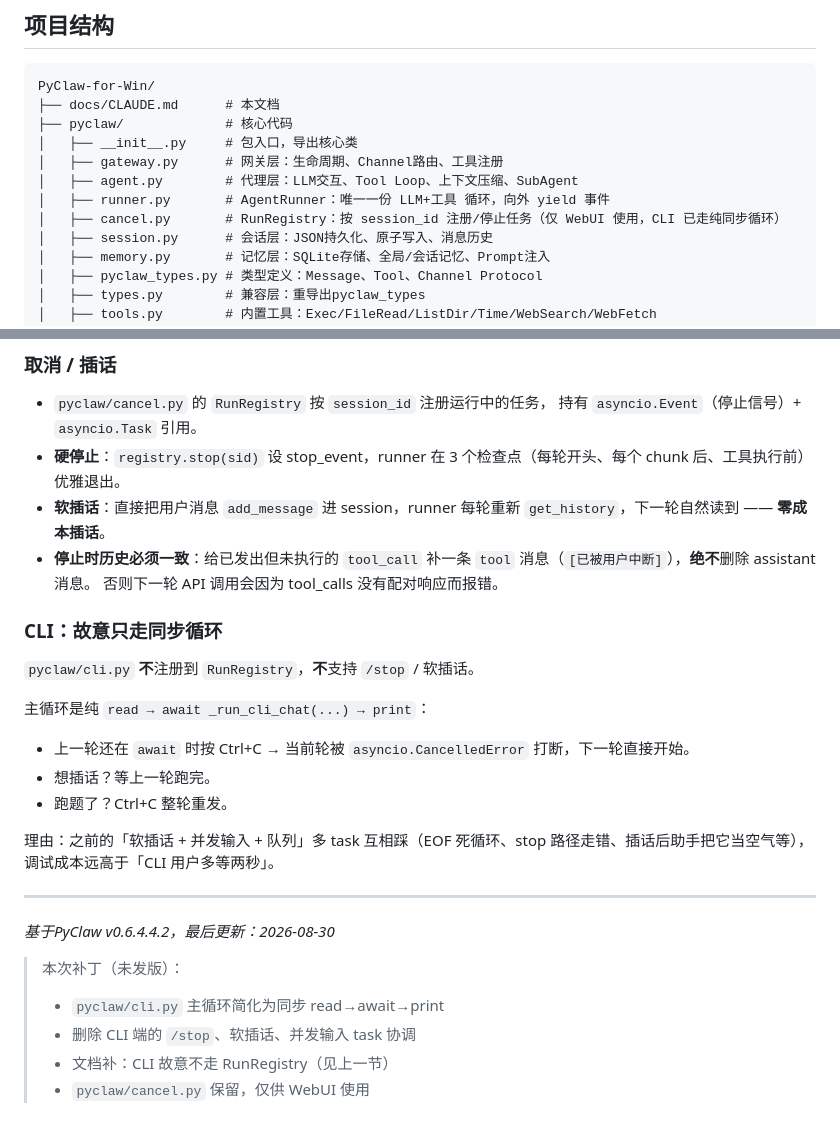
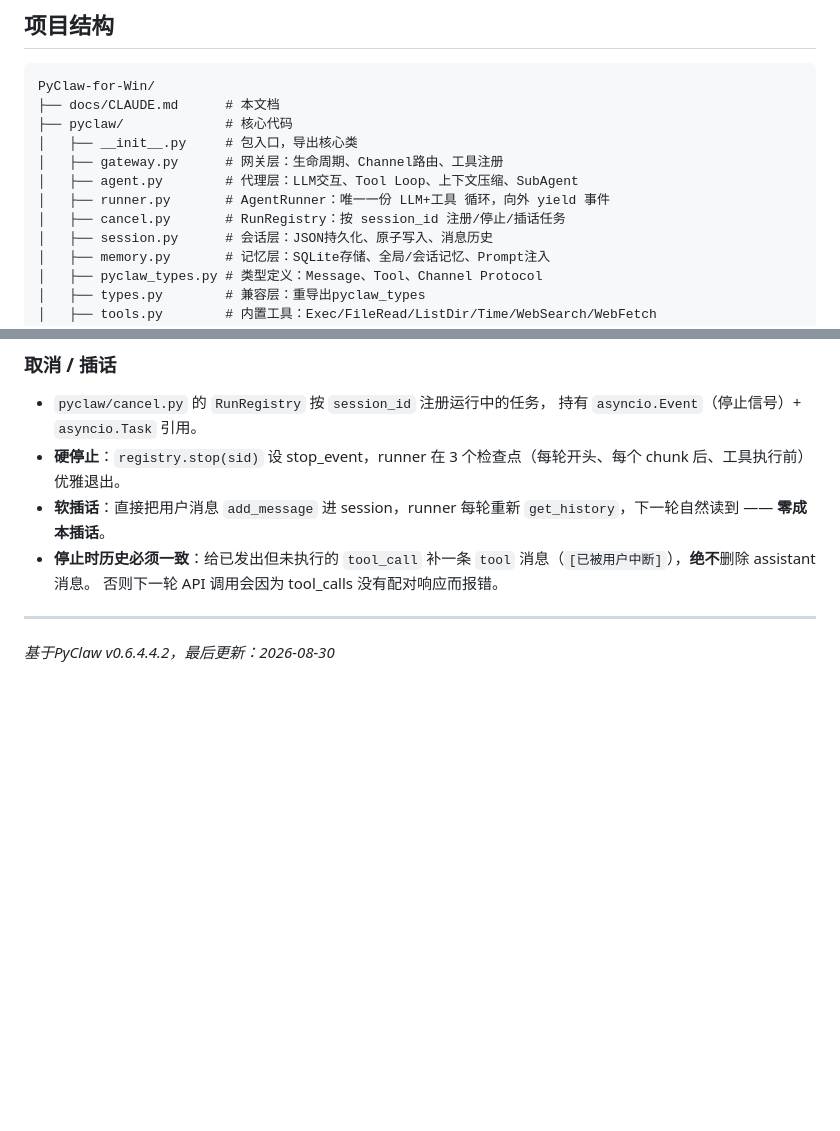
Before and after one commit to LK-BLOG/PyClaw, a Markdown page: docs/CLAUDE.md, 2 parts joined by grey strips. GitHub-like rendering; blank space fills up the shorter version.

Commit message:
Revert "docs(CLAUDE.md): 记录 CLI 主循环退回同步 read→await→print，并说明 RunRegistry 仅 WebUI 使用"
This reverts commit 9c67378b568845a905758ffbd47798feb0555ad5.

```diff
--- a/docs/CLAUDE.md
+++ b/docs/CLAUDE.md
@@ -69,7 +69,7 @@ PyClaw-for-Win/
 │   ├── gateway.py      # 网关层：生命周期、Channel路由、工具注册
 │   ├── agent.py        # 代理层：LLM交互、Tool Loop、上下文压缩、SubAgent
 │   ├── runner.py       # AgentRunner：唯一一份 LLM+工具 循环，向外 yield 事件
-│   ├── cancel.py       # RunRegistry：按 session_id 注册/停止任务（仅 WebUI 使用，CLI 已走纯同步循环）
+│   ├── cancel.py       # RunRegistry：按 session_id 注册/停止/插话任务
 │   ├── session.py      # 会话层：JSON持久化、原子写入、消息历史
 │   ├── memory.py       # 记忆层：SQLite存储、全局/会话记忆、Prompt注入
 │   ├── pyclaw_types.py # 类型定义：Message、Tool、Channel Protocol
@@ -1258,24 +1258,6 @@ GNU General Public License v3.0
 - **停止时历史必须一致**：给已发出但未执行的 `tool_call` 补一条 `tool` 消息（`[已被用户中断]`），**绝不**删除 assistant 消息。
   否则下一轮 API 调用会因为 tool_calls 没有配对响应而报错。
 
-### CLI：故意只走同步循环
-
-`pyclaw/cli.py` **不**注册到 `RunRegistry`，**不**支持 `/stop` / 软插话。
-
-主循环是纯 `read → await _run_cli_chat(...) → print`：
-
-- 上一轮还在 `await` 时按 Ctrl+C → 当前轮被 `asyncio.CancelledError` 打断，下一轮直接开始。
-- 想插话？等上一轮跑完。
-- 跑题了？Ctrl+C 整轮重发。
-
-理由：之前的「软插话 + 并发输入 + 队列」多 task 互相踩（EOF 死循环、stop 路径走错、插话后助手把它当空气等），调试成本远高于「CLI 用户多等两秒」。
-
 ---
 
 *基于PyClaw v0.6.4.4.2，最后更新：2026-08-30*
-
-> 本次补丁（未发版）：
-> - `pyclaw/cli.py` 主循环简化为同步 read→await→print
-> - 删除 CLI 端的 `/stop`、软插话、并发输入 task 协调
-> - 文档补：CLI 故意不走 RunRegistry（见上一节）
-> - `pyclaw/cancel.py` 保留，仅供 WebUI 使用
```
